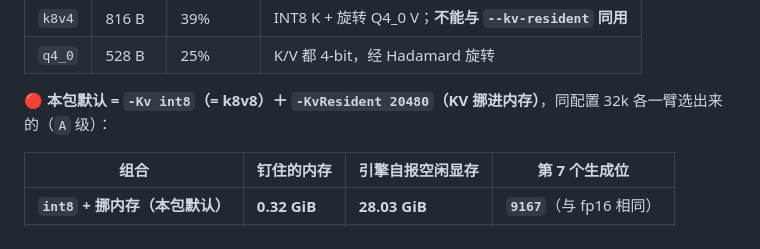
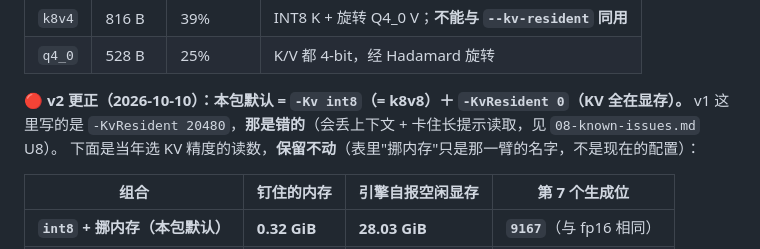
Before and after one commit to 1314521gjy/cyber-on-strata, a Markdown page: docs/cyber/07-shipping-params.md, the part around the change. GitHub-like rendering.

```diff
--- a/docs/cyber/07-shipping-params.md
+++ b/docs/cyber/07-shipping-params.md
@@ -312,7 +312,9 @@ run.cmd -Prompt "用 python 写一个快速排序"
 | `k8v4` | 816 B | 39% | INT8 K + 旋转 Q4_0 V；**不能与 `--kv-resident` 同用** |
 | `q4_0` | 528 B | 25% | K/V 都 4-bit，经 Hadamard 旋转 |
 
-🔴 **本包默认 = `-Kv int8`（= k8v8）＋ `-KvResident 20480`（KV 挪进内存）**，同配置 32k 各一臂选出来的（`A` 级）：
+🔴 **v2 更正（2026-10-10）：本包默认 = `-Kv int8`（= k8v8）＋ `-KvResident 0`（KV 全在显存）。**
+v1 这里写的是 `-KvResident 20480`，**那是错的**（会丢上下文 + 卡住长提示读取，见 `08-known-issues.md` U8）。
+下面是当年选 KV 精度的读数，**保留不动**（表里"挪内存"只是那一臂的名字，不是现在的配置）：
 
 | 组合 | 钉住的内存 | 引擎自报空闲显存 | 第 7 个生成位 |
 |---|---|---|---|
```
Also changed, not shown: README.md (+16 -12 lines).
